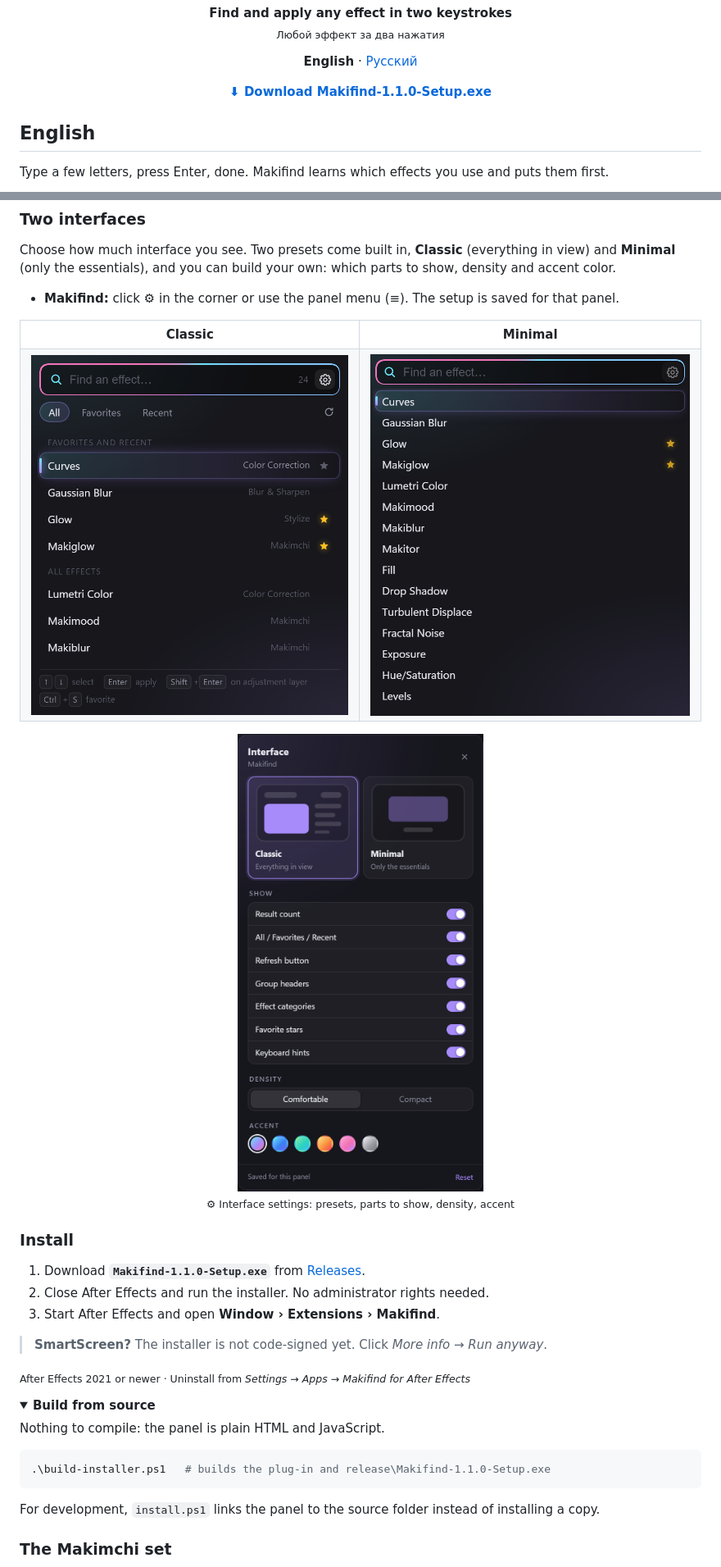
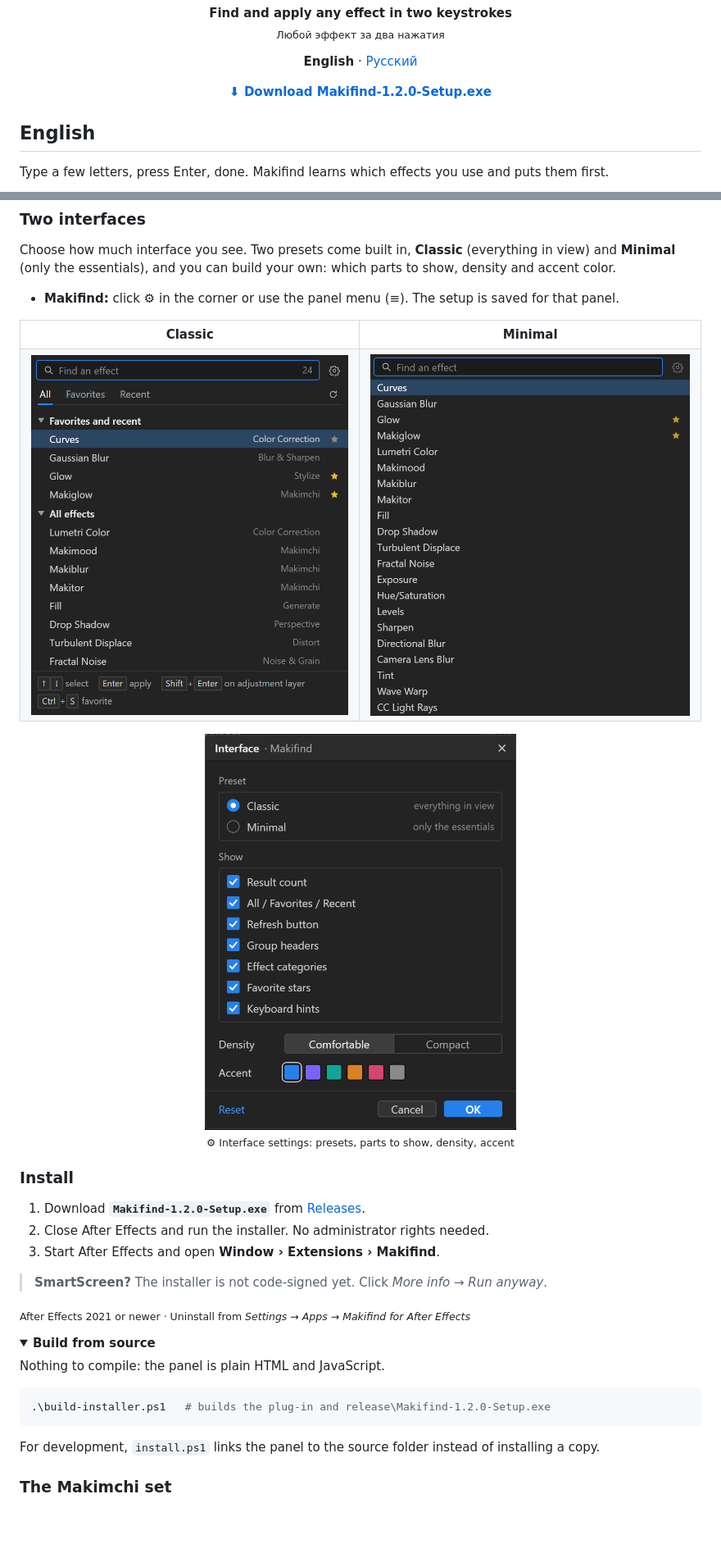
Before and after one commit to Moliiknis/Makifind, a Markdown page: README.md, 2 parts joined by grey strips. Shown at 82% size. GitHub-like rendering; pictures changed too: docs/classic.png, docs/customize.png, docs/minimal.png; folded sections open; blank space fills up the shorter version.

````diff
--- a/README.md
+++ b/README.md
@@ -12,7 +12,7 @@
 
 <p align="center"><b>English</b> · <a href="#русский">Русский</a></p>
 
-<p align="center"><a href="https://github.com/Moliiknis/Makifind/releases/latest"><b>⬇ Download Makifind-1.1.0-Setup.exe</b></a></p>
+<p align="center"><a href="https://github.com/Moliiknis/Makifind/releases/latest"><b>⬇ Download Makifind-1.2.0-Setup.exe</b></a></p>
 
 ## English
 
@@ -39,7 +39,7 @@ Choose how much interface you see. Two presets come built in, **Classic** (every
 
 ### Install
 
-1. Download **`Makifind-1.1.0-Setup.exe`** from [Releases](https://github.com/Moliiknis/Makifind/releases/latest).
+1. Download **`Makifind-1.2.0-Setup.exe`** from [Releases](https://github.com/Moliiknis/Makifind/releases/latest).
 2. Close After Effects and run the installer. No administrator rights needed.
 3. Start After Effects and open **Window › Extensions › Makifind**.
 
@@ -53,7 +53,7 @@ Choose how much interface you see. Two presets come built in, **Classic** (every
 Nothing to compile: the panel is plain HTML and JavaScript.
 
 ```powershell
-.\build-installer.ps1   # builds the plug-in and release\Makifind-1.1.0-Setup.exe
+.\build-installer.ps1   # builds the plug-in and release\Makifind-1.2.0-Setup.exe
 ```
 
 For development, `install.ps1` links the panel to the source folder instead of installing a copy.
````
Also changed, not shown: other parts of README.md (+2 -2 lines), 8 other files.
